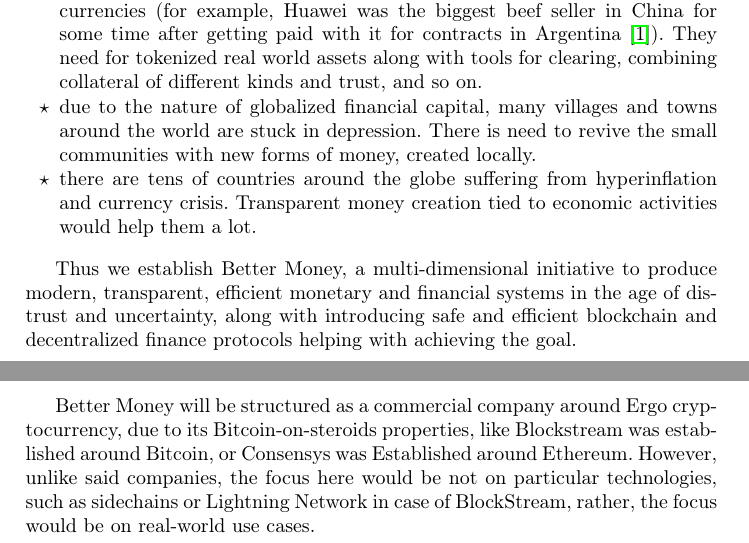
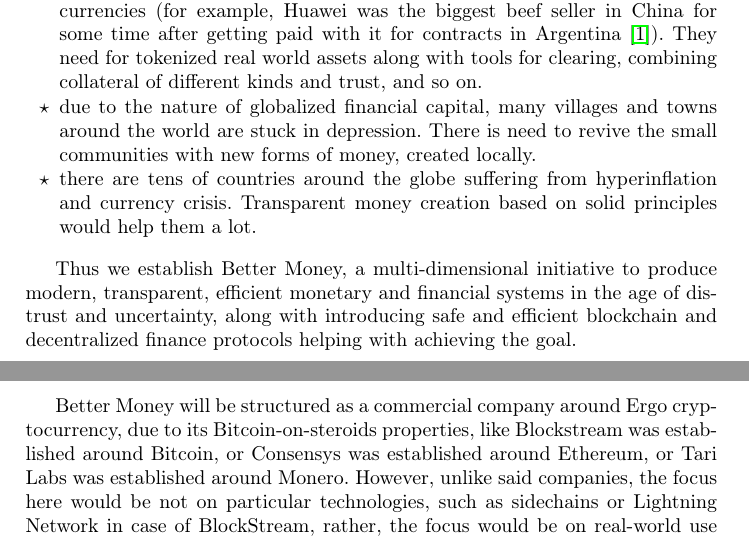
Before and after one commit to BetterMoneyLabs/whitepaper, a LaTeX thesis (better.tex): two parts of pages 1 and 2 of 5, joined at a grey line, cut so that both start at the same text. Compiled offline with pdfLaTeX.

Commit message:
some fixes

```diff
--- a/better.tex
+++ b/better.tex
@@ -83,14 +83,14 @@ The world urgently needs for better money on many levels:
 \begin{itemize}
   \item many companies around the world struggling with dealing with unstable currencies (for example, Huawei was the biggest beef seller in China for some time after getting paid with it for contracts in Argentina~\cite{huawei}). They need for tokenized real world assets along with tools for clearing, combining collateral of different kinds and trust, and so on.
   \item due to the nature of globalized financial capital, many villages and towns around the world are stuck in depression. There is need to revive the small communities with new forms of money, created locally.
-  \item there are tens of countries around the globe suffering from hyperinflation and currency crisis. Transparent money creation tied to economic activities would help them a lot.
+  \item there are tens of countries around the globe suffering from hyperinflation and currency crisis. Transparent money creation based on solid principles would help them a lot.
 \end{itemize}
 
 Thus we establish Better Money, a multi-dimensional initiative to produce modern, transparent, efficient monetary and financial systems in the age of distrust and uncertainty, along with introducing safe and efficient blockchain and decentralized finance protocols helping with
 achieving the goal.
 
 Better Money will be structured as a commercial company around Ergo cryptocurrency, due to its Bitcoin-on-steroids properties,
-like Blockstream was established around Bitcoin, or Consensys was Established around Ethereum. However, unlike said companies,
+like Blockstream was established around Bitcoin, or Consensys was established around Ethereum, or Tari Labs was established around Monero. However, unlike said companies,
 the focus here would be not on particular technologies, such as sidechains or Lightning Network in case of BlockStream, rather,
 the focus would be on real-world use cases.
 
```
